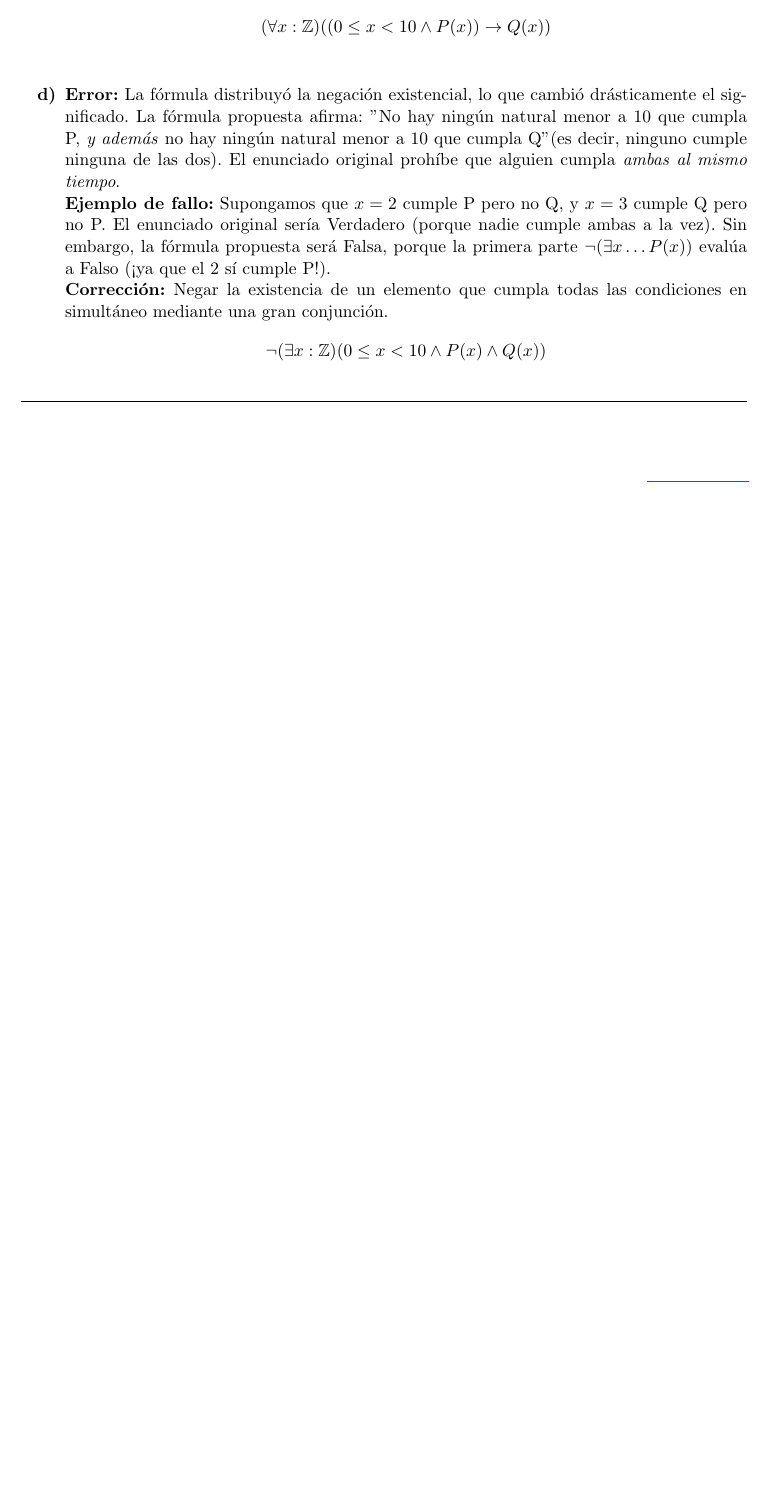
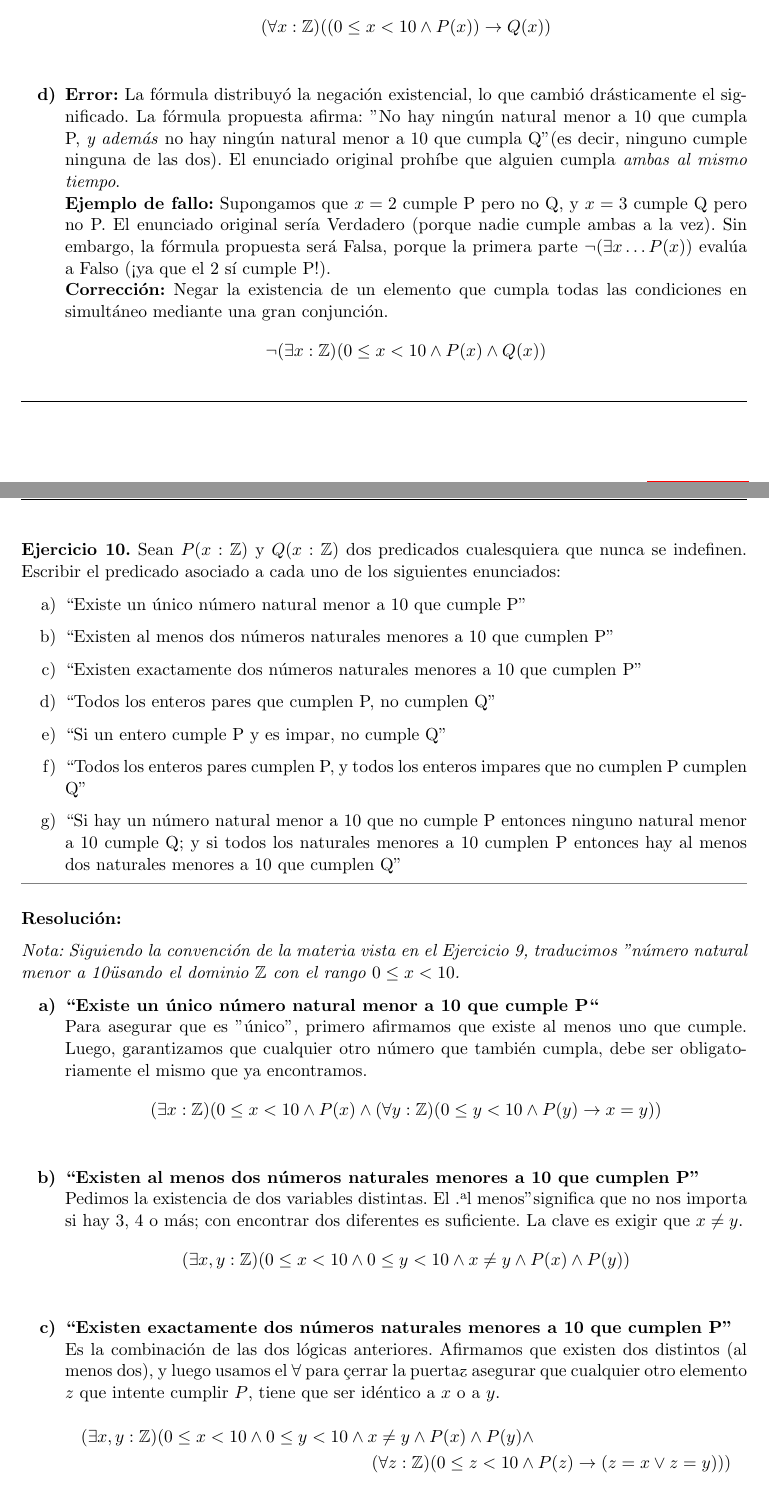
Before and after one commit to Marto-ZZ/AED-1c2026, a LaTeX document (practicas/1-practica/1-sol.tex, which reads practicas/1-practica/ejercicios-1/ej-10-1.tex, practicas/1-practica/ejercicios-1/ej-11-1.tex): part of page 14 of 14 before the commit and two parts of pages 14 and 15 of 18 after it, the two joined at a grey line, cut so that both start at the same text, the shorter picture padded with empty space. The pictures show the PDF file practicas/1-practica/1-sol.pdf that the author committed with the source.

Commit message:
Add files via upload

```diff
--- /dev/null
+++ b/practicas/1-practica/ejercicios-1/ej-10-1.tex
@@ -0,0 +1,64 @@
+\hypertarget{ej10}{}
+\noindent \textbf{Ejercicio 10.} Sean $P(x:\mathbb{Z})$ y $Q(x:\mathbb{Z})$ dos predicados cualesquiera que nunca se indefinen. Escribir el predicado asociado a cada uno de los siguientes enunciados:
+
+\begin{enumerate}[label=\alph*)]
+    \item “Existe un único número natural menor a 10 que cumple P”
+    \item “Existen al menos dos números naturales menores a 10 que cumplen P”
+    \item “Existen exactamente dos números naturales menores a 10 que cumplen P”
+    \item “Todos los enteros pares que cumplen P, no cumplen Q”
+    \item “Si un entero cumple P y es impar, no cumple Q”
+    \item “Todos los enteros pares cumplen P, y todos los enteros impares que no cumplen P cumplen Q”
+    \item “Si hay un número natural menor a 10 que no cumple P entonces ninguno natural menor a 10 cumple Q; y si todos los naturales menores a 10 cumplen P entonces hay al menos dos naturales menores a 10 que cumplen Q”
+\end{enumerate}
+
+\vspace{0.2cm}
+{\color{gray}\hrule}
+\vspace{0.4cm}
+
+\textbf{Resolución:}
+
+\textit{Nota: Siguiendo la convención de la materia vista en el Ejercicio 9, traducimos "número natural menor a 10" usando el dominio $\mathbb{Z}$ con el rango $0 \leq x < 10$.}
+
+\begin{enumerate}[label=\textbf{\alph*)}]
+
+    \item \textbf{“Existe un único número natural menor a 10 que cumple P“} \\
+    Para asegurar que es "único", primero afirmamos que existe al menos uno que cumple. Luego, garantizamos que cualquier otro número que también cumpla, debe ser obligatoriamente el mismo que ya encontramos.
+    \[ (\exists x: \mathbb{Z})(0 \leq x < 10 \wedge P(x) \wedge (\forall y: \mathbb{Z})(0 \leq y < 10 \wedge P(y) \rightarrow x = y)) \]
+
+    \vspace{0.4cm}
+    \item \textbf{“Existen al menos dos números naturales menores a 10 que cumplen P”} \\
+    Pedimos la existencia de dos variables distintas. El "al menos" significa que no nos importa si hay 3, 4 o más; con encontrar dos diferentes es suficiente. La clave es exigir que $x \neq y$.
+    \[ (\exists x, y: \mathbb{Z})(0 \leq x < 10 \wedge 0 \leq y < 10 \wedge x \neq y \wedge P(x) \wedge P(y)) \]
+
+    \vspace{0.4cm}
+    \item \textbf{“Existen exactamente dos números naturales menores a 10 que cumplen P”} \\
+    Es la combinación de las dos lógicas anteriores. Afirmamos que existen dos distintos (al menos dos), y luego usamos el $\forall$ para "cerrar la puerta" y asegurar que cualquier otro elemento $z$ que intente cumplir $P$, tiene que ser idéntico a $x$ o a $y$.
+    \begin{multline*}
+    (\exists x, y: \mathbb{Z})(0 \leq x < 10 \wedge 0 \leq y < 10 \wedge x \neq y \wedge P(x) \wedge P(y) \wedge \\
+    (\forall z: \mathbb{Z})(0 \leq z < 10 \wedge P(z) \rightarrow (z = x \vee z = y)))
+    \end{multline*}
+
+    \vspace{0.4cm}
+    \item \textbf{“Todos los enteros pares que cumplen P, no cumplen Q”} \\
+    La paridad de un entero se expresa analizando su resto en la división por 2 ($x \bmod 2 = 0$). Como habla de "todos", usamos un $\forall$ con una implicación.
+    \[ (\forall x: \mathbb{Z})(x \bmod 2 = 0 \wedge P(x) \rightarrow \neg Q(x)) \]
+
+    \vspace{0.4cm}
+    \item \textbf{“Si un entero cumple P y es impar, no cumple Q”} \\
+    Es un caso análogo al anterior. La frase "si un entero..." es una forma condicional que aplica universalmente. Que sea impar se escribe como $x \bmod 2 \neq 0$.
+    \[ (\forall x: \mathbb{Z})(P(x) \wedge x \bmod 2 \neq 0 \rightarrow \neg Q(x)) \]
+
+    \vspace{0.4cm}
+    \item \textbf{"Todos los enteros pares cumplen P, y todos los enteros impares que no cumplen P cumplen Q"} \\
+    Son dos afirmaciones universales distintas unidas por una gran conjunción. Podemos dividirlo claramente en dos cuantificadores $\forall$ separados.
+    \[ (\forall x: \mathbb{Z})(x \bmod 2 = 0 \rightarrow P(x)) \wedge (\forall y: \mathbb{Z})(y \bmod 2 \neq 0 \wedge \neg P(y) \rightarrow Q(y)) \]
+
+    \vspace{0.4cm}
+    \item \textbf{“Si hay un número natural menor a 10 que no cumple P entonces ninguno natural menor a 10 cumple Q; y si todos los naturales menores a 10 cumplen P entonces hay al menos dos naturales menores a 10 que cumplen Q”} \\
+    Este es un mega-enunciado formado por dos grandes implicaciones unidas por un "y" lógico ($\wedge$). Traducimos cada bloque por separado: \\
+    \textit{Bloque 1:} $(\exists x: \mathbb{Z})(0 \leq x < 10 \wedge \neg P(x)) \rightarrow (\forall y: \mathbb{Z})(0 \leq y < 10 \rightarrow \neg Q(y))$ \\
+    \textit{Bloque 2:} $(\forall z: \mathbb{Z})(0 \leq z < 10 \rightarrow P(z)) \rightarrow (\exists v, w: \mathbb{Z})(0 \leq v < 10 \wedge 0 \leq w < 10 \wedge v \neq w \wedge Q(v) \wedge Q(w))$ \\
+    Juntando todo queda:
+    \begin{multline*}
+    \Big( (\exists x: \mathbb{Z})(0 \leq x < 10 \wedge \neg P(x)) \rightarrow (\forall y: \mathbb{Z})(0 \leq y < 10 \rightarrow \neg Q(y)) \Big) \wedge \\
+    \Big( (\forall z: \mathbb{Z})(0 \leq z < 10 \rightarrow P(z)) \rightarrow \\
--- /dev/null
+++ b/practicas/1-practica/ejercicios-1/ej-11-1.tex
@@ -0,0 +1,2 @@
+\hypertarget{ej11}{}
+\noindent \textbf{Ejercicio 11.} Sean $P(x:\mathbb{Z})$ y $Q(x:\mathbb{Z}, y:\mathbb{Z})$ dos predicados cualesquiera que nunca se indefinen. Escribir el predicado asociado a cada uno de los siguientes enunciados:
@@ -0,0 +9,7 @@
+\end{enumerate}
+
+\vspace{0.2cm}
+{\color{gray}\hrule}
+\vspace{0.4cm}
+
+\textbf{Resolución:}
@@ -0,0 +21,19 @@
+    \[ (\forall x: \mathbb{Z})(P(x) \rightarrow (\exists y: \mathbb{Z})(x \neq y \wedge Q(x, y))) \]
+
+    \vspace{0.4cm}
+    \item \textbf{“Existe un par de enteros tal que cumplen Q y ninguno de ambos cumple P“} \\
+    Acá buscamos la existencia de dos variables. La palabra "par" sugiere fuertemente que son dos elementos distintos, por lo que es una buena práctica (y más riguroso) agregar $x \neq y$. Que "ninguno" cumpla $P$ significa que tanto $x$ como $y$ hacen falso al predicado $P$.
+    \[ (\exists x, y: \mathbb{Z})(x \neq y \wedge Q(x, y) \wedge \neg P(x) \wedge \neg P(y)) \]
+
+    \vspace{0.4cm}
+    \item \textbf{“Si un par de enteros cumplen Q, entonces al menos uno de ellos cumple P“} \\
+    Nuevamente, el "Si un par..." actúa como una regla general, por lo que usamos un $\forall$. Si la condición (cumplir $Q$) se da, entonces $P(x)$ o $P(y)$ debe ser verdadero (disyunción).
+    \[ (\forall x, y: \mathbb{Z})(x \neq y \wedge Q(x, y) \rightarrow (P(x) \vee P(y))) \]
+    \textit{Nota: Dependiendo de cuán estricto sea el docente con la palabra "par", el $x \neq y$ en el antecedente puede omitirse, pero ponerlo demuestra que entendemos que hablamos de dos enteros diferentes.}
+
+    \vspace{0.4cm}
+    \item \textbf{“Si un entero cumple P, no existe ningún entero tal que juntos cumplan Q“} \\
+    Arrancamos con el $\forall$ general para el primer entero. Luego, en el consecuente, negamos literalmente la existencia de un segundo entero que cumpla la relación $Q$ con el primero.
+    \[ (\forall x: \mathbb{Z})(P(x) \rightarrow \neg (\exists y: \mathbb{Z}) Q(x, y)) \]
+    \textit{Alternativa equivalente (pasando la negación hacia adentro):}
+    \[ (\forall x: \mathbb{Z})(P(x) \rightarrow (\forall y: \mathbb{Z}) \neg Q(x, y)) \]
```
Also changed, not shown: practicas/1-practica/1-sol.tex (+4 -0 lines), practicas/1-practica/ejercicios-1/ej-12-1.tex (added, +56 -0 lines), practicas/1-practica/1-sol.pdf, practicas/1-practica/ejercicios-1/ej-10-1.tex (8 more changed lines), practicas/1-practica/ejercicios-1/ej-11-1.tex (17 more changed lines).
